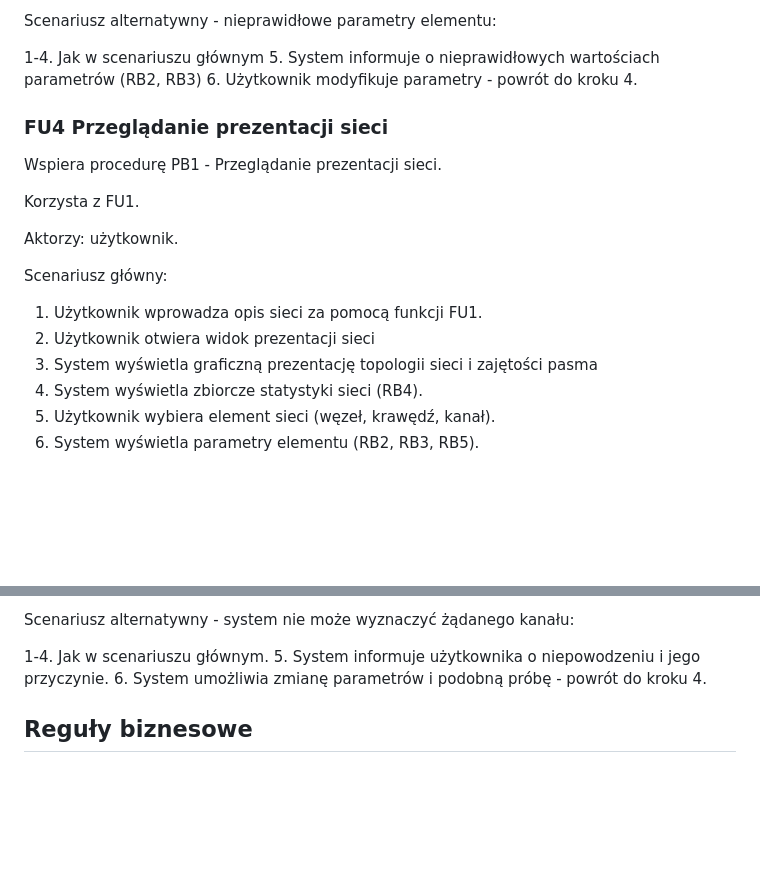
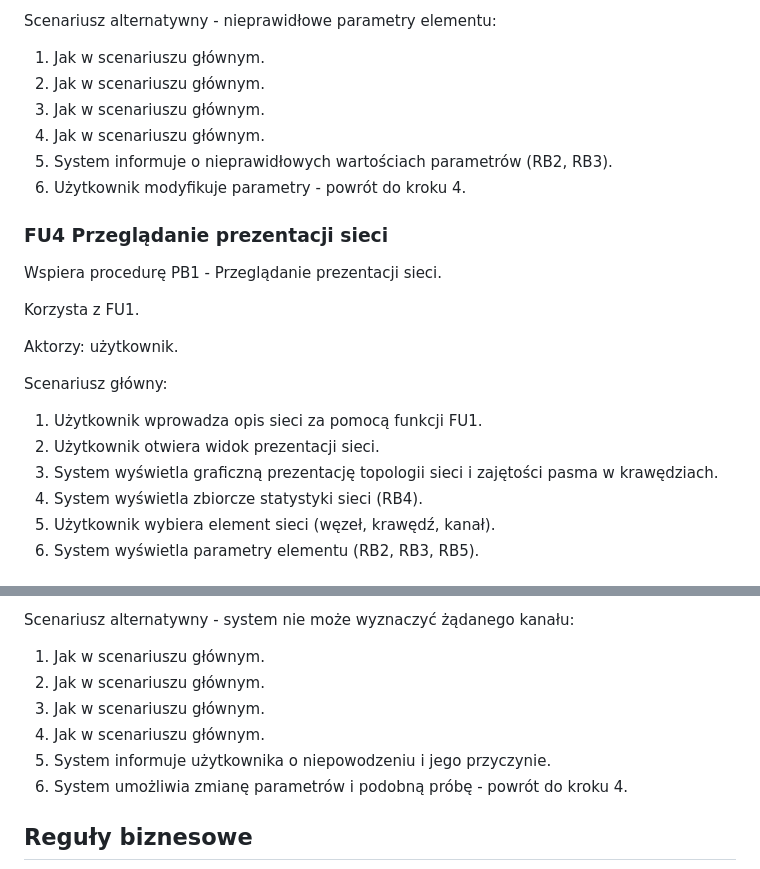
Before and after one commit to mGarbowski/pzsp2-projekt, a Markdown page: docs/przypadki-uzycia.md, 2 parts joined by grey strips. Drawn GitHub-style; blank space fills up the shorter version.

```diff
--- a/docs/przypadki-uzycia.md
+++ b/docs/przypadki-uzycia.md
@@ -103,8 +103,11 @@ Scenariusz główny:
 
 Scenariusz alternatywny - nieprawidłowe parametry elementu:
 
-1-4. Jak w scenariuszu głównym
-5. System informuje o nieprawidłowych wartościach parametrów (RB2, RB3)
+1. Jak w scenariuszu głównym.
+2. Jak w scenariuszu głównym.
+3. Jak w scenariuszu głównym.
+4. Jak w scenariuszu głównym.
+5. System informuje o nieprawidłowych wartościach parametrów (RB2, RB3).
 6. Użytkownik modyfikuje parametry - powrót do kroku 4.
 
 ### FU4 Przeglądanie prezentacji sieci
@@ -118,8 +121,8 @@ Aktorzy: użytkownik.
 Scenariusz główny:
 
 1. Użytkownik wprowadza opis sieci za pomocą funkcji FU1.
-2. Użytkownik otwiera widok prezentacji sieci
-3. System wyświetla graficzną prezentację topologii sieci i zajętości pasma
+2. Użytkownik otwiera widok prezentacji sieci.
+3. System wyświetla graficzną prezentację topologii sieci i zajętości pasma w krawędziach.
 4. System wyświetla zbiorcze statystyki sieci (RB4).
 5. Użytkownik wybiera element sieci (węzeł, krawędź, kanał).
 6. System wyświetla parametry elementu (RB2, RB3, RB5).
@@ -160,7 +163,10 @@ Scenariusz główny:
 
 Scenariusz alternatywny - system nie może wyznaczyć żądanego kanału:
 
-1-4. Jak w scenariuszu głównym.
+1. Jak w scenariuszu głównym.
+2. Jak w scenariuszu głównym.
+3. Jak w scenariuszu głównym.
+4. Jak w scenariuszu głównym.
 5. System informuje użytkownika o niepowodzeniu i jego przyczynie.
 6. System umożliwia zmianę parametrów i podobną próbę - powrót do kroku 4.
 
```
Also changed, not shown: other parts of docs/przypadki-uzycia.md (+9 -9 lines).
